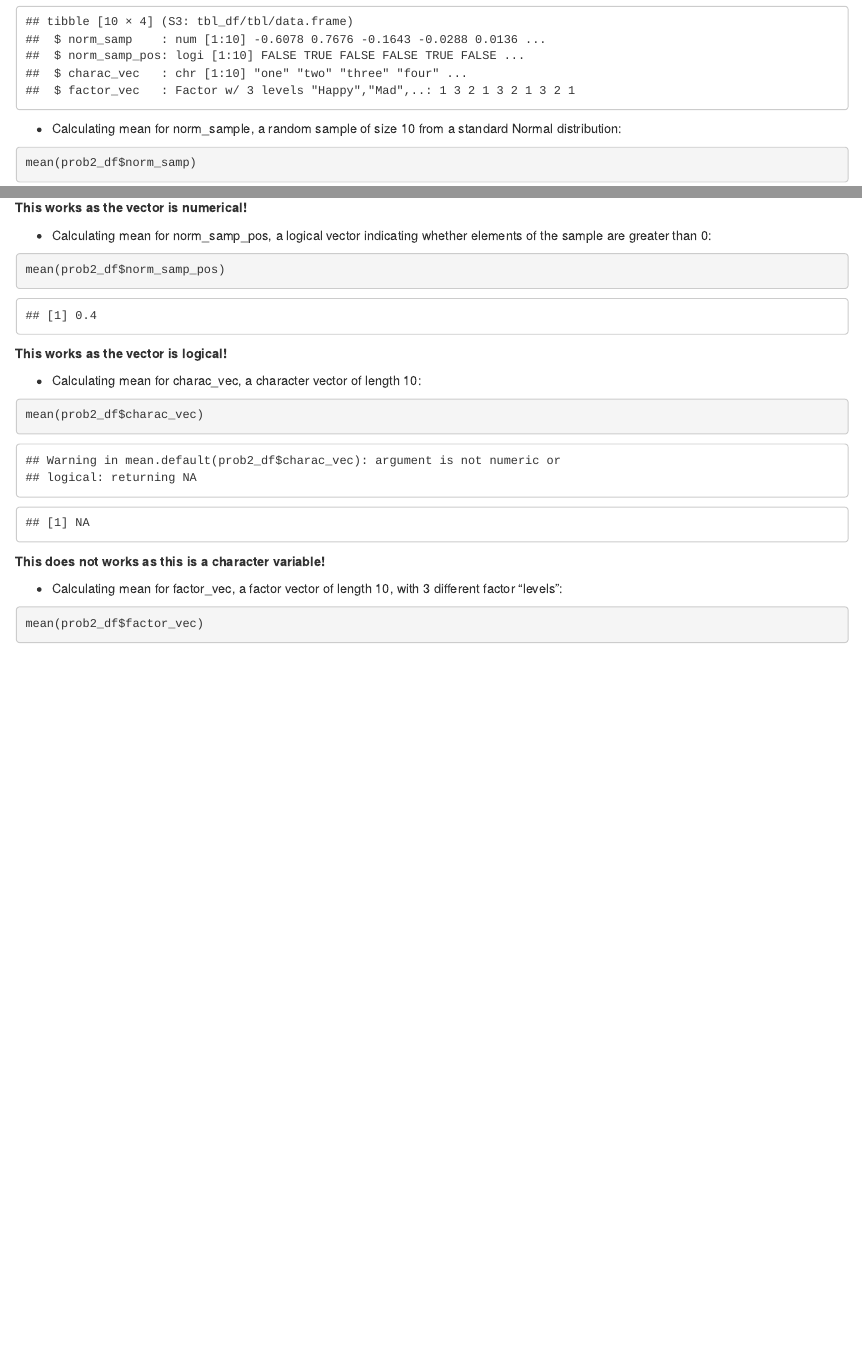
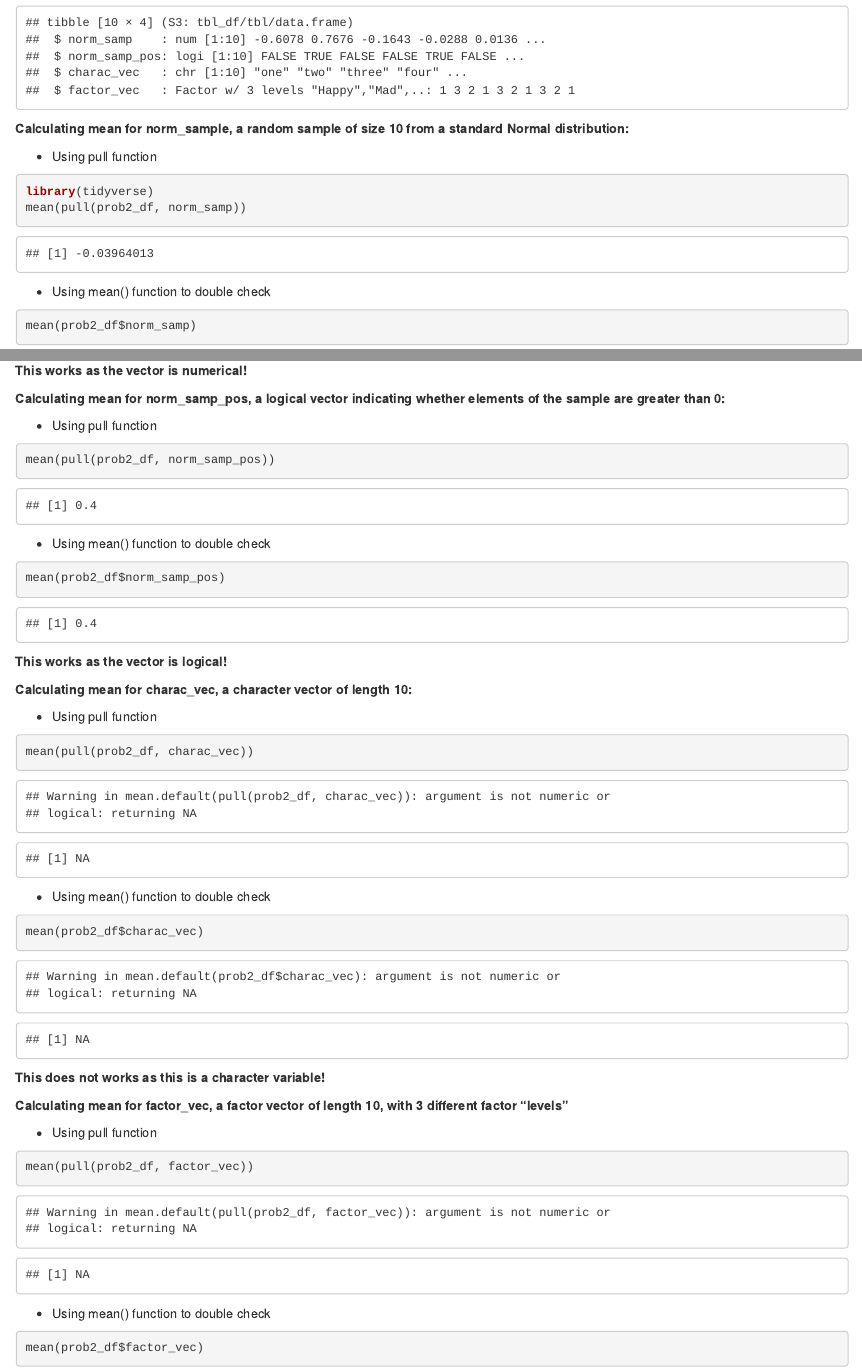
Before and after one commit to kiranyankui/p8105_hw1_yk2959, an R Markdown document (p8105_hw_yk2959.Rmd): the page in a window 1100 px wide, from 2540 px down before the commit and from 2530 px down after it, so that both start at the same text, and a second part further down, joined at a grey line. Rendered offline with R 4.5, knitr and Pandoc, with nearby package versions; code that draws random numbers runs with fixed seeds of ours.

Commit message:
Final commit three (i have lost count)

````diff
--- a/p8105_hw_yk2959.Rmd
+++ b/p8105_hw_yk2959.Rmd
@@ -73,25 +70,50 @@
 
 str(prob2_df)
 ```
-* Calculating mean for norm_sample, a random sample of size 10 from a standard Normal distribution:
+__Calculating mean for norm_sample, a random sample of size 10 from a standard Normal distribution:__
+
+* Using pull function
+```{r}
+library(tidyverse)
+mean(pull(prob2_df, norm_samp))
+```
+* Using mean() function to double check
 ```{r}
 mean(prob2_df$norm_samp)
 ```
 __This works as the vector is numerical!__
 
-* Calculating mean for  norm_samp_pos, a logical vector indicating whether elements of the sample are greater than 0:
+__Calculating mean for  norm_samp_pos, a logical vector indicating whether elements of the sample are greater than 0:__
+
+* Using pull function
+```{r}
+mean(pull(prob2_df, norm_samp_pos))
+```
+* Using mean() function to double check
 ```{r}
 mean(prob2_df$norm_samp_pos)
 ```
 __This works as the vector is logical!__
 
-* Calculating mean for  charac_vec, a character vector of length 10:
+__Calculating mean for  charac_vec, a character vector of length 10:__
+
+* Using pull function
+```{r}
+mean(pull(prob2_df, charac_vec))
+```
+* Using mean() function to double check
 ```{r}
 mean(prob2_df$charac_vec)
 ```
 __This does not works as this is a character variable!__
 
-* Calculating mean for  factor_vec, a factor vector of length 10, with 3 different factor “levels”:
+__Calculating mean for  factor_vec, a factor vector of length 10, with 3 different factor “levels”__
+
+* Using pull function
+```{r}
+mean(pull(prob2_df, factor_vec))
+```
+* Using mean() function to double check
 ```{r}
 mean(prob2_df$factor_vec)
 ```
````
Also changed, not shown: p8105_hw_yk2959.html, scatter_plot.pdf, p8105_hw_yk2959.Rmd (9 more changed lines).
